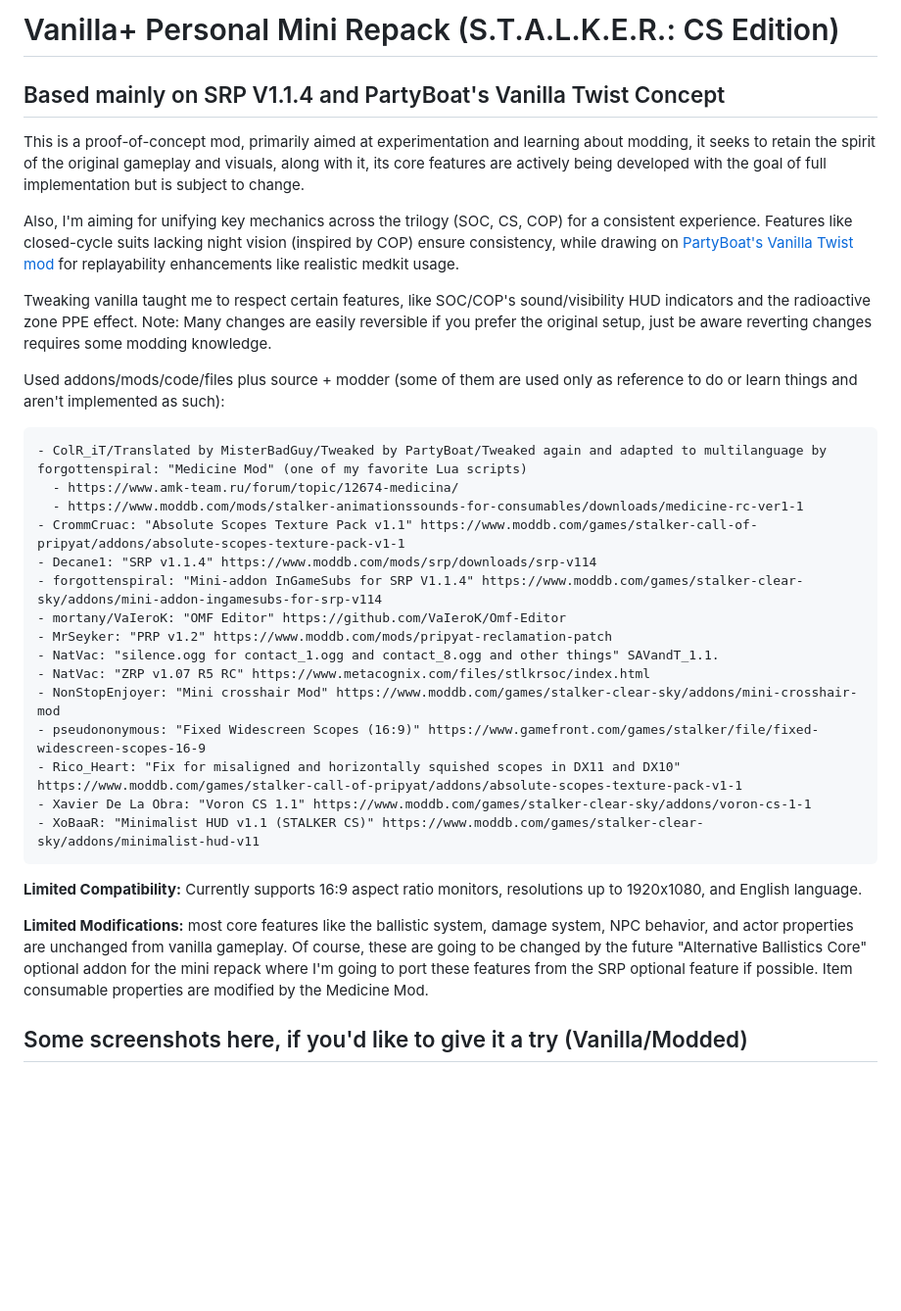
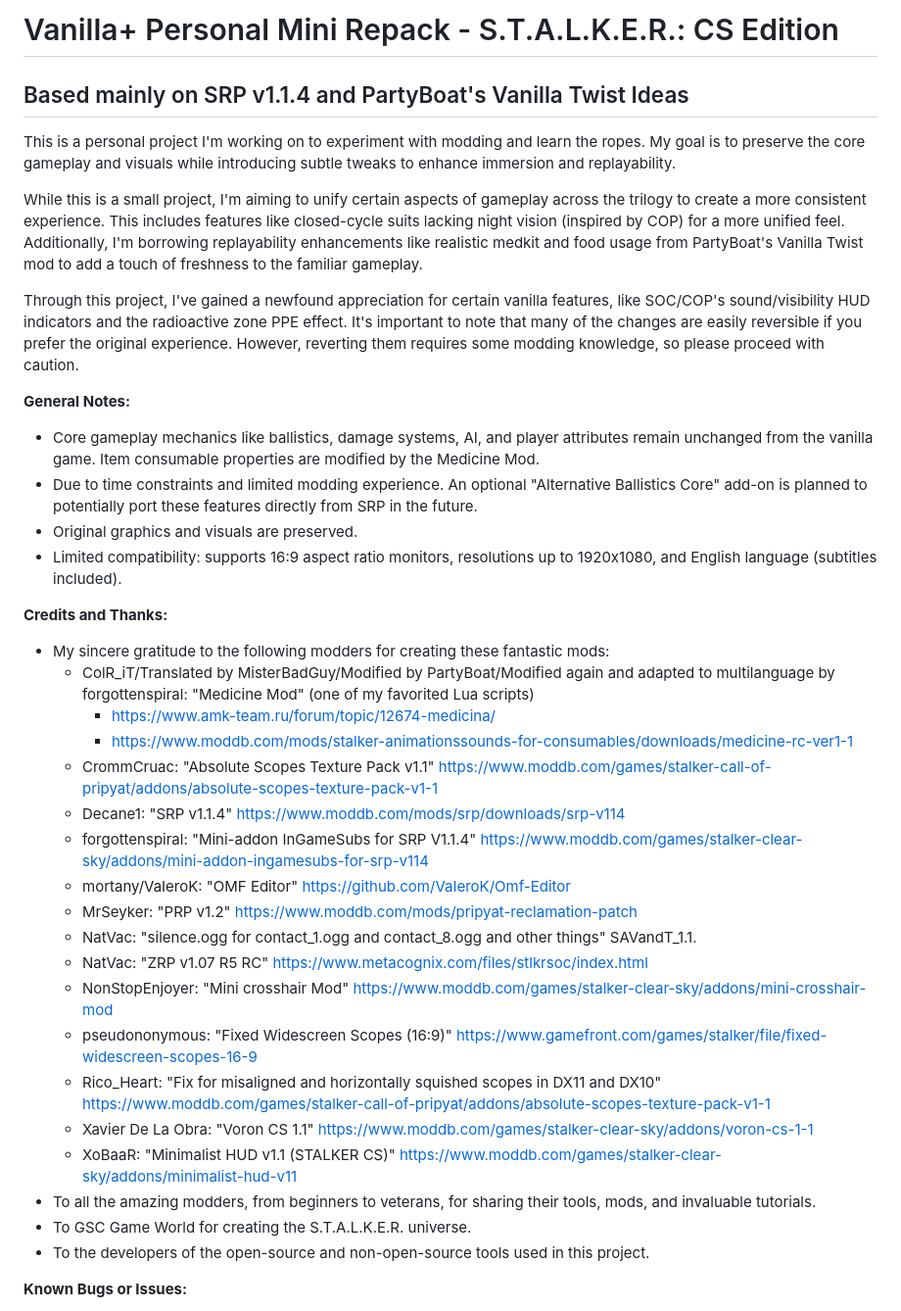
Before and after one commit to forbiddenspiral/cs_vanilla-plus_mini_repack, a Markdown page: README.md, the part around the change printed below. Shown: that part at 98% size. Rendered like a GitHub page; blank space fills up the shorter version.

````diff
--- a/README.md
+++ b/README.md
@@ -1,36 +1,41 @@
-# Vanilla+ Personal Mini Repack (S.T.A.L.K.E.R.: CS Edition)
+# Vanilla+ Personal Mini Repack - S.T.A.L.K.E.R.: CS Edition
 
-## Based mainly on SRP V1.1.4 and PartyBoat's Vanilla Twist Concept
+## Based mainly on SRP v1.1.4 and PartyBoat's Vanilla Twist Ideas
 
-This is a proof-of-concept mod, primarily aimed at experimentation and learning about modding, it seeks to retain the spirit of the original gameplay and visuals, along with it, its core features are actively being developed with the goal of full implementation but is subject to change.
+This is a personal project I'm working on to experiment with modding and learn the ropes. My goal is to preserve the core gameplay and visuals while introducing subtle tweaks to enhance immersion and replayability.
 
-Also, I'm aiming for unifying key mechanics across the trilogy (SOC, CS, COP) for a consistent experience. Features like closed-cycle suits lacking night vision (inspired by COP) ensure consistency, while drawing on [PartyBoat's Vanilla Twist mod](https://www.moddb.com/mods/stalker-vanilla-twist/downloads/stalker-vanilla-twist-v10) for replayability enhancements like realistic medkit usage.
+While this is a small project, I'm aiming to unify certain aspects of gameplay across the trilogy to create a more consistent experience. This includes features like closed-cycle suits lacking night vision (inspired by COP) for a more unified feel. Additionally, I'm borrowing replayability enhancements like realistic medkit and food usage from PartyBoat's Vanilla Twist mod to add a touch of freshness to the familiar gameplay.
 
-Tweaking vanilla taught me to respect certain features, like SOC/COP's sound/visibility HUD indicators and the radioactive zone PPE effect. Note: Many changes are easily reversible if you prefer the original setup, just be aware reverting changes requires some modding knowledge.
+Through this project, I've gained a newfound appreciation for certain vanilla features, like SOC/COP's sound/visibility HUD indicators and the radioactive zone PPE effect. It's important to note that many of the changes are easily reversible if you prefer the original experience. However, reverting them requires some modding knowledge, so please proceed with caution.
 
-Used addons/mods/code/files plus source + modder (some of them are used only as reference to do or learn things and aren't implemented as such):
+**General Notes:**
 
-```txt
-- ColR_iT/Translated by MisterBadGuy/Tweaked by PartyBoat/Tweaked again and adapted to multilanguage by forgottenspiral: "Medicine Mod" (one of my favorite Lua scripts)
-  - https://www.amk-team.ru/forum/topic/12674-medicina/
-  - https://www.moddb.com/mods/stalker-animationssounds-for-consumables/downloads/medicine-rc-ver1-1
-- CrommCruac: "Absolute Scopes Texture Pack v1.1" https://www.moddb.com/games/stalker-call-of-pripyat/addons/absolute-scopes-texture-pack-v1-1
-- Decane1: "SRP v1.1.4" https://www.moddb.com/mods/srp/downloads/srp-v114
-- forgottenspiral: "Mini-addon InGameSubs for SRP V1.1.4" https://www.moddb.com/games/stalker-clear-sky/addons/mini-addon-ingamesubs-for-srp-v114
-- mortany/VaIeroK: "OMF Editor" https://github.com/VaIeroK/Omf-Editor
-- MrSeyker: "PRP v1.2" https://www.moddb.com/mods/pripyat-reclamation-patch
-- NatVac: "silence.ogg for contact_1.ogg and contact_8.ogg and other things" SAVandT_1.1.
-- NatVac: "ZRP v1.07 R5 RC" https://www.metacognix.com/files/stlkrsoc/index.html
-- NonStopEnjoyer: "Mini crosshair Mod" https://www.moddb.com/games/stalker-clear-sky/addons/mini-crosshair-mod
-- pseudononymous: "Fixed Widescreen Scopes (16:9)" https://www.gamefront.com/games/stalker/file/fixed-widescreen-scopes-16-9
-- Rico_Heart: "Fix for misaligned and horizontally squished scopes in DX11 and DX10" https://www.moddb.com/games/stalker-call-of-pripyat/addons/absolute-scopes-texture-pack-v1-1
-- Xavier De La Obra: "Voron CS 1.1" https://www.moddb.com/games/stalker-clear-sky/addons/voron-cs-1-1
-- XoBaaR: "Minimalist HUD v1.1 (STALKER CS)" https://www.moddb.com/games/stalker-clear-sky/addons/minimalist-hud-v11
-```
+- Core gameplay mechanics like ballistics, damage systems, AI, and player attributes remain unchanged from the vanilla game. Item consumable properties are modified by the Medicine Mod.
+- Due to time constraints and limited modding experience. An optional "Alternative Ballistics Core" add-on is planned to potentially port these features directly from SRP in the future.
+- Original graphics and visuals are preserved.
+- Limited compatibility: supports 16:9 aspect ratio monitors, resolutions up to 1920x1080, and English language (subtitles included).
 
-**Limited Compatibility:** Currently supports 16:9 aspect ratio monitors, resolutions up to 1920x1080, and English language.
+**Credits and Thanks:**
 
-**Limited Modifications:** most core features like the ballistic system, damage system, NPC behavior, and actor properties are unchanged from vanilla gameplay. Of course, these are going to be changed by the future "Alternative Ballistics Core" optional addon for the mini repack where I'm going to port these features from the SRP optional feature if possible. Item consumable properties are modified by the Medicine Mod.
+- My sincere gratitude to the following modders for creating these fantastic mods:
+  - ColR_iT/Translated by MisterBadGuy/Modified by PartyBoat/Modified again and adapted to multilanguage by forgottenspiral: "Medicine Mod" (one of my favorited Lua scripts)
+    - <https://www.amk-team.ru/forum/topic/12674-medicina/>
+    - <https://www.moddb.com/mods/stalker-animationssounds-for-consumables/downloads/medicine-rc-ver1-1>
+  - CrommCruac: "Absolute Scopes Texture Pack v1.1" <https://www.moddb.com/games/stalker-call-of-pripyat/addons/absolute-scopes-texture-pack-v1-1>
+  - Decane1: "SRP v1.1.4" <https://www.moddb.com/mods/srp/downloads/srp-v114>
+  - forgottenspiral: "Mini-addon InGameSubs for SRP V1.1.4" <https://www.moddb.com/games/stalker-clear-sky/addons/mini-addon-ingamesubs-for-srp-v114>
+  - mortany/VaIeroK: "OMF Editor" <https://github.com/VaIeroK/Omf-Editor>
+  - MrSeyker: "PRP v1.2" <https://www.moddb.com/mods/pripyat-reclamation-patch>
+  - NatVac: "silence.ogg for contact_1.ogg and contact_8.ogg and other things" SAVandT_1.1.
+  - NatVac: "ZRP v1.07 R5 RC" <https://www.metacognix.com/files/stlkrsoc/index.html>
+  - NonStopEnjoyer: "Mini crosshair Mod" <https://www.moddb.com/games/stalker-clear-sky/addons/mini-crosshair-mod>
+  - pseudononymous: "Fixed Widescreen Scopes (16:9)" <https://www.gamefront.com/games/stalker/file/fixed-widescreen-scopes-16-9>
+  - Rico_Heart: "Fix for misaligned and horizontally squished scopes in DX11 and DX10" <https://www.moddb.com/games/stalker-call-of-pripyat/addons/absolute-scopes-texture-pack-v1-1>
+  - Xavier De La Obra: "Voron CS 1.1" <https://www.moddb.com/games/stalker-clear-sky/addons/voron-cs-1-1>
+  - XoBaaR: "Minimalist HUD v1.1 (STALKER CS)" <https://www.moddb.com/games/stalker-clear-sky/addons/minimalist-hud-v11>
+- To all the amazing modders, from beginners to veterans, for sharing their tools, mods, and invaluable tutorials.
+- To GSC Game World for creating the S.T.A.L.K.E.R. universe.
+- To the developers of the open-source and non-open-source tools used in this project.
 
-## Some screenshots here, if you'd like to give it a try (Vanilla/Modded)
+**Known Bugs or Issues:**
 
````
Also changed, not shown: other parts of README.md (+1 -7 lines).
